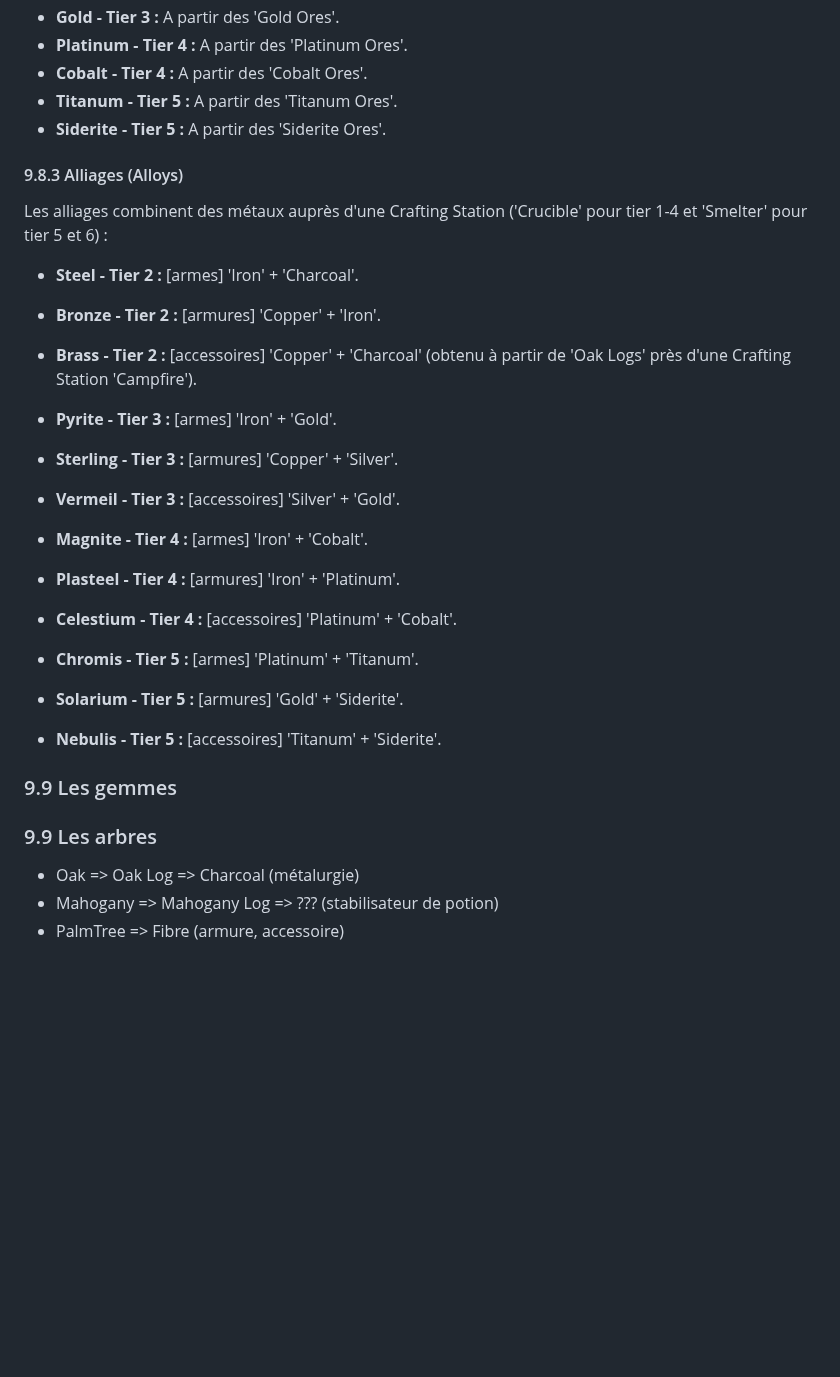
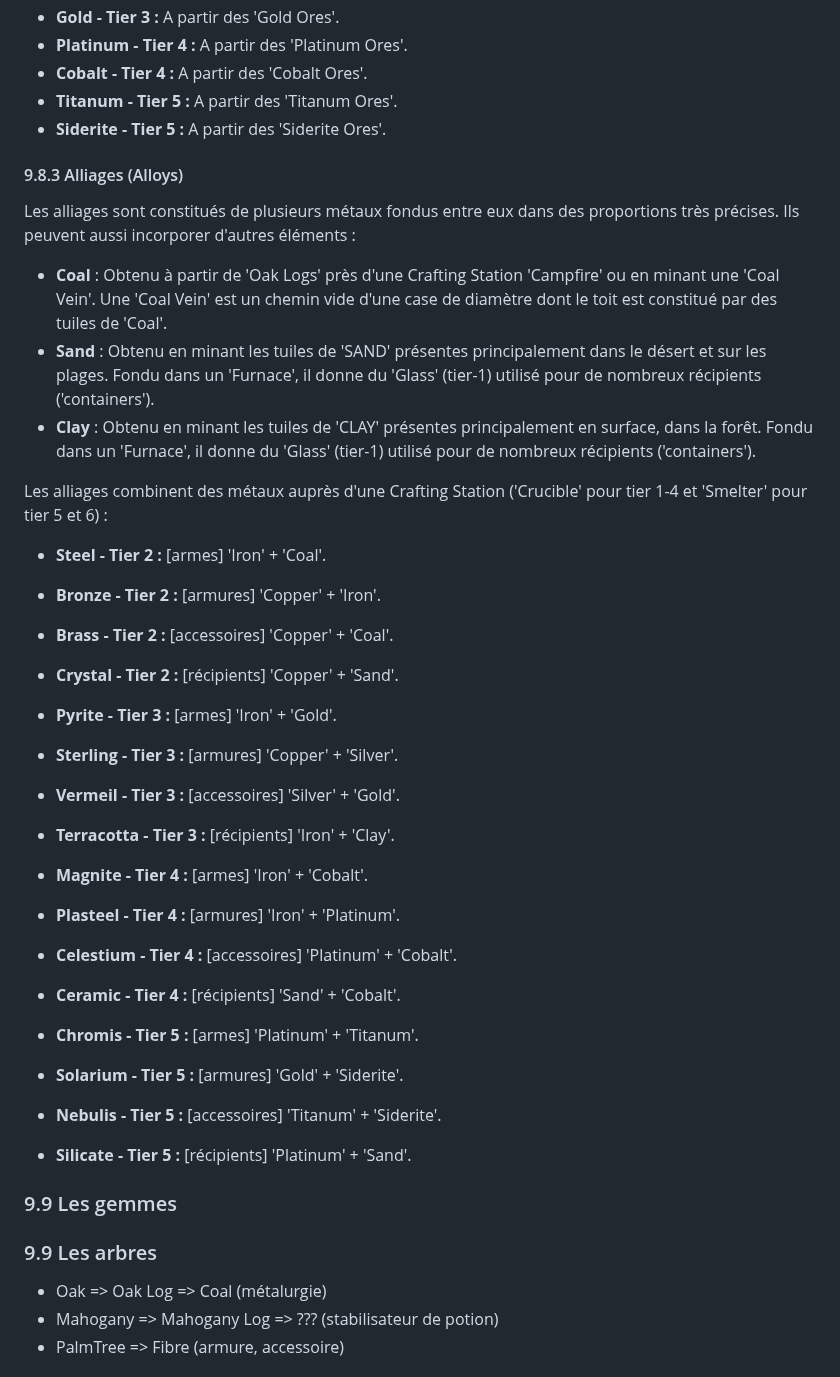
Before and after one commit to Rigalto/sixty-below, a Markdown page: doc/desing.md, the part around the change. Drawn GitHub-style; blank space fills up the shorter version.

Commit message:
Ajouts d'alliages

```diff
--- a/doc/desing.md
+++ b/doc/desing.md
@@ -621,30 +621,40 @@ Les minerais sont transformés en lingot auprès d'une Crafting Station ('Furnac
 * **Titanum  - Tier 5 :** A partir des 'Titanum Ores'.
 * **Siderite  - Tier 5 :** A partir des 'Siderite Ores'.
 
+
 #### 9.8.3 Alliages (Alloys)
 
+Les alliages sont constitués de plusieurs métaux fondus entre eux dans des proportions très précises. Ils peuvent aussi incorporer d'autres éléments :
+* **Coal** : Obtenu à partir de 'Oak Logs' près d'une Crafting Station 'Campfire' ou en minant une 'Coal Vein'. Une 'Coal Vein' est un chemin vide d'une case de diamètre dont le toit est constitué par des tuiles de 'Coal'.
+* **Sand** : Obtenu en minant les tuiles de 'SAND' présentes principalement dans le désert et sur les plages. Fondu dans un 'Furnace', il donne du 'Glass' (tier-1) utilisé pour de nombreux récipients ('containers').
+* **Clay** : Obtenu en minant les tuiles de 'CLAY' présentes principalement en surface, dans la forêt. Fondu dans un 'Furnace', il donne du 'Glass' (tier-1) utilisé pour de nombreux récipients ('containers').
+
 Les alliages combinent des métaux auprès d'une Crafting Station ('Crucible' pour tier 1-4 et 'Smelter' pour tier 5 et 6) :
-* **Steel  - Tier 2 :** [armes] 'Iron' + 'Charcoal'.
+* **Steel  - Tier 2 :** [armes] 'Iron' + 'Coal'.
 * **Bronze - Tier 2 :**  [armures] 'Copper' + 'Iron'.
-* **Brass - Tier 2 :** [accessoires] 'Copper' + 'Charcoal' (obtenu à partir de 'Oak Logs' près d'une Crafting Station 'Campfire').
+* **Brass - Tier 2 :** [accessoires] 'Copper' + 'Coal'.
+* **Crystal - Tier 2 :** [récipients] 'Copper' + 'Sand'.
 
 * **Pyrite - Tier 3 :**  [armes] 'Iron' + 'Gold'.
 * **Sterling - Tier 3 :**  [armures] 'Copper' + 'Silver'.
 * **Vermeil - Tier 3 :**  [accessoires] 'Silver' + 'Gold'.
+* **Terracotta - Tier 3 :** [récipients] 'Iron' + 'Clay'.
 
 * **Magnite - Tier 4 :**  [armes] 'Iron' + 'Cobalt'.
 * **Plasteel - Tier 4 :**  [armures] 'Iron' + 'Platinum'.
 * **Celestium - Tier 4 :**  [accessoires] 'Platinum' + 'Cobalt'.
+* **Ceramic - Tier 4 :** [récipients] 'Sand' + 'Cobalt'.
 
 * **Chromis - Tier 5 :**  [armes] 'Platinum' + 'Titanum'.
 * **Solarium - Tier 5 :**  [armures] 'Gold' + 'Siderite'.
 * **Nebulis - Tier 5 :**  [accessoires] 'Titanum' + 'Siderite'.
+* **Silicate - Tier 5 :**  [récipients] 'Platinum' + 'Sand'.
 
 ### 9.9 Les gemmes
 
 ### 9.9 Les arbres
 
-* Oak => Oak Log => Charcoal (métalurgie)
+* Oak => Oak Log => Coal (métalurgie)
 * Mahogany => Mahogany Log => ??? (stabilisateur de potion)
 * PalmTree => Fibre (armure, accessoire)
 
```
